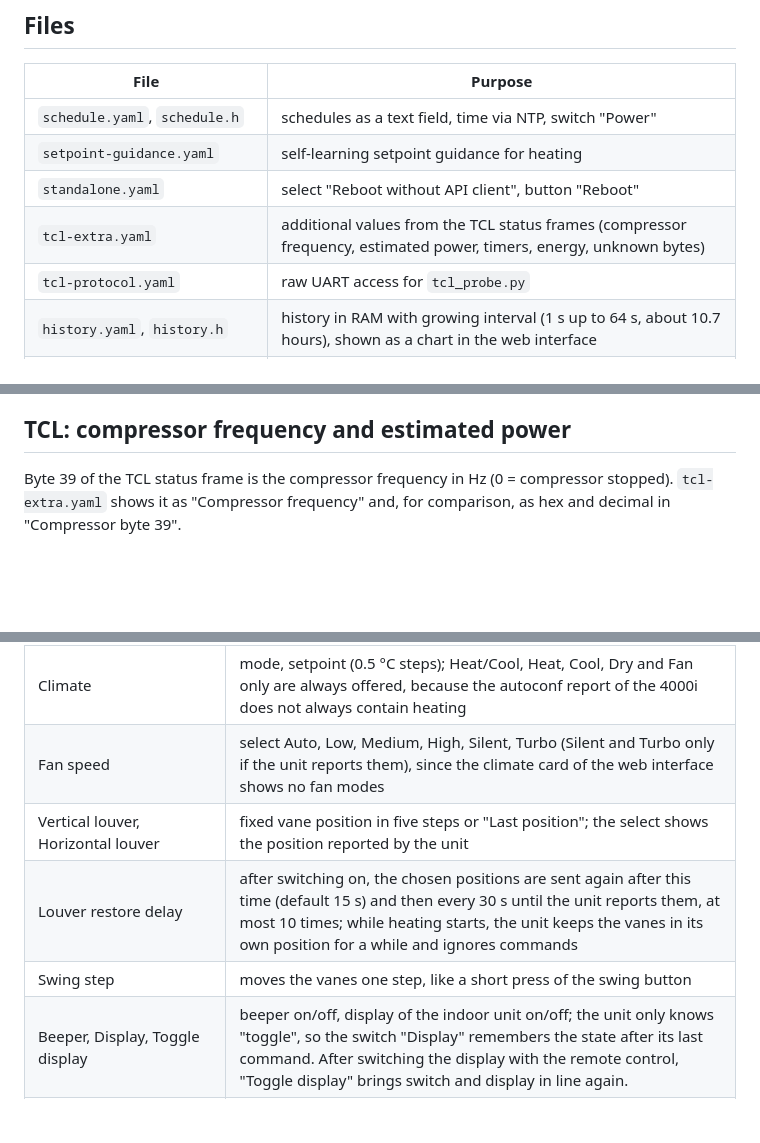
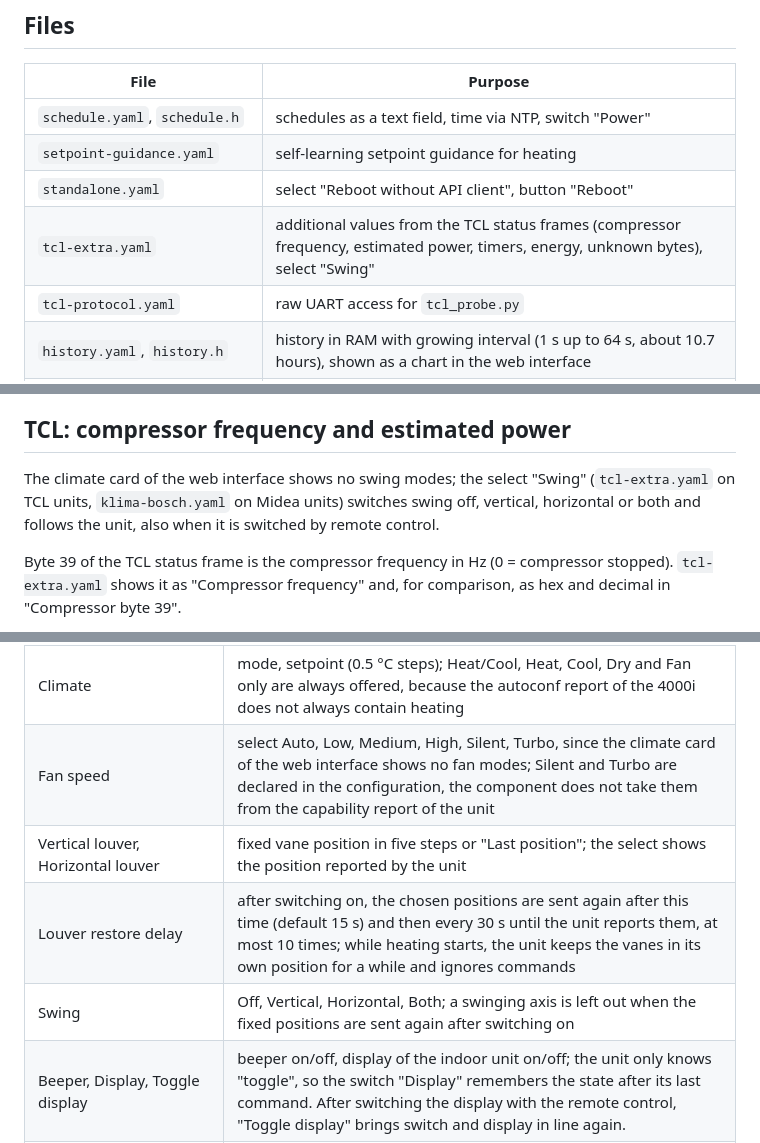
Before and after one commit to E-t0m/esphome-local-ac-control, a Markdown page: README.md, 3 parts joined by grey strips. Rendered like a GitHub page; blank space fills up the shorter version.

```diff
--- a/README.md
+++ b/README.md
@@ -25,7 +25,7 @@ TCL units use the component [tclac](https://github.com/I-am-nightingale/tclac),
 | `schedule.yaml`, `schedule.h` | schedules as a text field, time via NTP, switch "Power" |
 | `setpoint-guidance.yaml` | self-learning setpoint guidance for heating |
 | `standalone.yaml` | select "Reboot without API client", button "Reboot" |
-| `tcl-extra.yaml` | additional values from the TCL status frames (compressor frequency, estimated power, timers, energy, unknown bytes) |
+| `tcl-extra.yaml` | additional values from the TCL status frames (compressor frequency, estimated power, timers, energy, unknown bytes), select "Swing" |
 | `tcl-protocol.yaml` | raw UART access for `tcl_probe.py` |
 | `history.yaml`, `history.h` | history in RAM with growing interval (1 s up to 64 s, about 10.7 hours), shown as a chart in the web interface |
 | `ui-extras.js` | extras for the web interface: power button, collapsible log, adjustable column width, lock while offline |
@@ -139,6 +141,8 @@ All parameters are set in the web interface:
 
 ## TCL: compressor frequency and estimated power
 
+The climate card of the web interface shows no swing modes; the select "Swing" (`tcl-extra.yaml` on TCL units, `klima-bosch.yaml` on Midea units) switches swing off, vertical, horizontal or both and follows the unit, also when it is switched by remote control.
+
 Byte 39 of the TCL status frame is the compressor frequency in Hz (0 = compressor stopped). `tcl-extra.yaml` shows it as "Compressor frequency" and, for comparison, as hex and decimal in "Compressor byte 39".
 
 "Estimated power" calculates the electrical power of the whole unit from it:
@@ -169,10 +173,10 @@ The Bosch Climate 4000i is built by Midea; it is the Midea Xtreme Save, model co
 | Entity | Meaning |
 |---|---|
 | Climate | mode, setpoint (0.5 °C steps); Heat/Cool, Heat, Cool, Dry and Fan only are always offered, because the autoconf report of the 4000i does not always contain heating |
-| Fan speed | select Auto, Low, Medium, High, Silent, Turbo (Silent and Turbo only if the unit reports them), since the climate card of the web interface shows no fan modes |
+| Fan speed | select Auto, Low, Medium, High, Silent, Turbo, since the climate card of the web interface shows no fan modes; Silent and Turbo are declared in the configuration, the component does not take them from the capability report of the unit |
 | Vertical louver, Horizontal louver | fixed vane position in five steps or "Last position"; the select shows the position reported by the unit |
 | Louver restore delay | after switching on, the chosen positions are sent again after this time (default 15 s) and then every 30 s until the unit reports them, at most 10 times; while heating starts, the unit keeps the vanes in its own position for a while and ignores commands |
-| Swing step | moves the vanes one step, like a short press of the swing button |
+| Swing | Off, Vertical, Horizontal, Both; a swinging axis is left out when the fixed positions are sent again after switching on |
 | Beeper, Display, Toggle display | beeper on/off, display of the indoor unit on/off; the unit only knows "toggle", so the switch "Display" remembers the state after its last command. After switching the display with the remote control, "Toggle display" brings switch and display in line again. |
 | Compressor frequency, Outdoor unit power | from the diagnostic data of the unit |
 | Indoor fan speed, Indoor fan target speed, Outdoor fan speed | fan speeds in rpm, so the current stage is visible in fan mode auto |
```
Also changed, not shown: other parts of README.md (+5 -1 lines), docs/ac-panel.png (added), docs/bosch-midea.png, docs/tcl-euromate.png, 5 other files.
